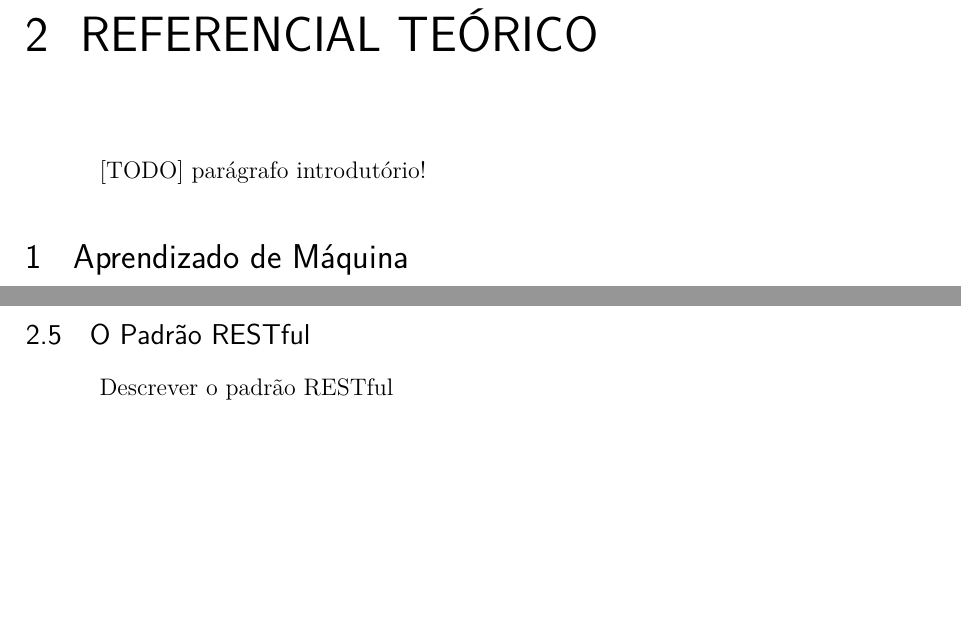
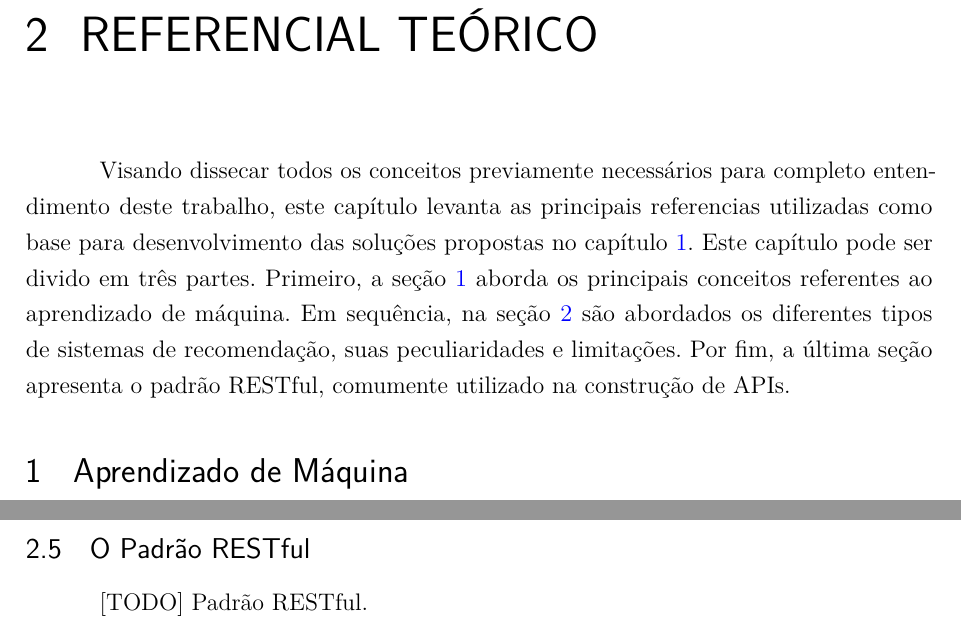
Before and after one commit to iurykrieger/morpy-tcc, a LaTeX thesis (trabalho.tex): two parts of pages 16 and 27 of 88 before the commit and two parts of pages 16 and 28 of 89 after it, joined at a grey line, cut so that both start at the same text, the shorter picture padded with empty space. The pictures show the PDF file trabalho.pdf that the author committed with the source.

Commit message:
general fixes

```diff
--- a/trabalho.tex
+++ b/trabalho.tex
@@ -324,9 +324,9 @@ Além dos trabalhos apresentados, \citeonline{do2013filtragem} aborda os sistema
 
 \chapter{REFERENCIAL TEÓRICO}
 
-[TODO] parágrafo introdutório!
+Visando dissecar todos os conceitos previamente necessários para completo entendimento deste trabalho, este capítulo levanta as principais referencias utilizadas como base para desenvolvimento das soluções propostas no capítulo \ref{intro}. Este capítulo pode ser divido em três partes. Primeiro, a seção \ref{machine_learning} aborda os principais conceitos referentes ao aprendizado de máquina. Em sequência, na seção \ref{recommender_systems} são abordados os diferentes tipos de sistemas de recomendação, suas peculiaridades e limitações. Por fim, a última seção apresenta o padrão RESTful, comumente utilizado na construção de APIs.
 
-\section{Aprendizado de Máquina}
+\section{Aprendizado de Máquina} \label{machine_learning}
 
 Um dos segmentos da inteligência artificial com grande importância na atualidade é o aprendizado de máquina. Responsável pela construção de agentes capazes de, a partir de uma coleção de pares de entrada e saída, aprender uma função que prevê a saída para novas entradas. Tais agentes são definidos como tudo que pode perceber seu ambiente através de sensores, além de atuar sobre o mesmo através de atuadores. Em outras palavras, o aprendizado de máquina resume-se em técnicas que proporcionam a um algoritmo a capacidade de melhorar seu desempenho de forma automática, através do conhecimento obtido pelas entradas existentes \cite{coppin2015inteligencia}.
 
@@ -506,7 +506,7 @@ Considerando que os sistemas de recomendação usualmente abordam apenas algumas
 
 \subsection{O Padrão RESTful}
 
-Descrever o padrão RESTful
+[TODO] Padrão RESTful.
 
 %
 %--------- FIM REFERENCIAL TEORICO------------
```
Also changed, not shown: trabalho.pdf, trabalho.tex (12 more changed lines).
